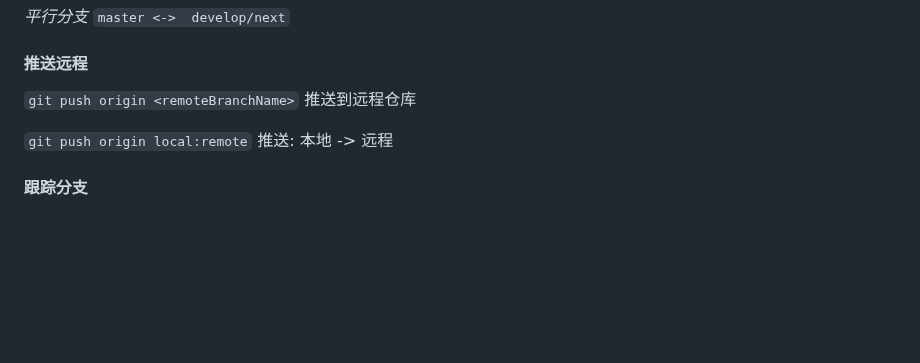
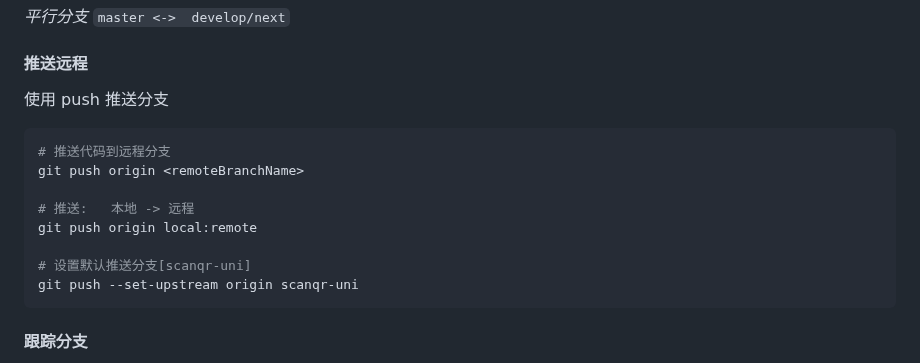
Before and after one commit to conero/lang, a Markdown page: src/software/vcs.md, the part around the change. Drawn GitHub-style; blank space fills up the shorter version.

````diff
--- a/src/software/vcs.md
+++ b/src/software/vcs.md
@@ -764,9 +764,20 @@ git push origin :<tagName>
 
 #### 推送远程
 
-`git push origin <remoteBranchName>`  推送到远程仓库
-
-`git push origin local:remote`	推送:   本地 -> 远程
+使用 push 推送分支
+
+```shell
+# 推送代码到远程分支
+git push origin <remoteBranchName>
+
+# 推送:   本地 -> 远程
+git push origin local:remote
+
+# 设置默认推送分支[scanqr-uni]
+git push --set-upstream origin scanqr-uni
+```
+
+
 
 
 
````
Also changed, not shown: src/web/frontend.md (+2 -0 lines), 1 other file.
